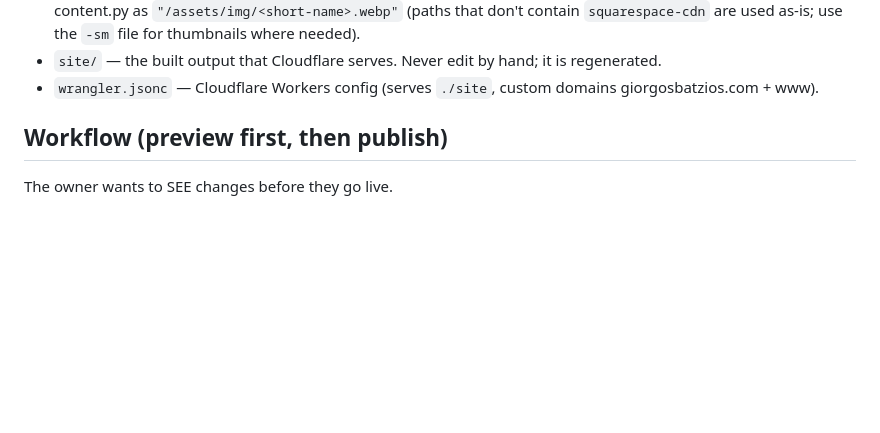
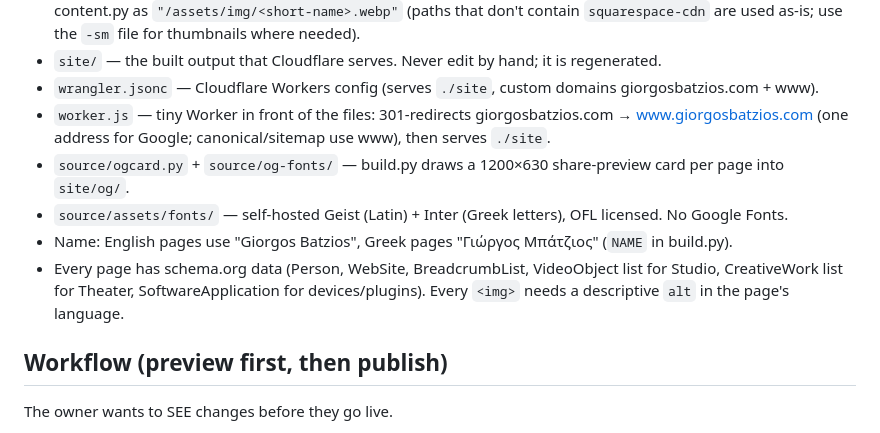
Before and after one commit to gbatzioswork-svg/giorgosbatzios-site, a Markdown page: CLAUDE.md, the part around the change. GitHub-like rendering; blank space fills up the shorter version.

Commit message:
Document redirect, share cards, fonts and search data
Co-Authored-By: Claude Opus 5.5 <noreply@anthropic.com>
Claude-Session: https://claude.ai/code/session_01WwYNdTJbspNxSceSfpyqgM

```diff
--- a/CLAUDE.md
+++ b/CLAUDE.md
@@ -21,6 +21,13 @@ Make the change, rebuild, check, commit and push. Keep replies short and non-tec
   (paths that don't contain `squarespace-cdn` are used as-is; use the `-sm` file for thumbnails where needed).
 - `site/` — the built output that Cloudflare serves. Never edit by hand; it is regenerated.
 - `wrangler.jsonc` — Cloudflare Workers config (serves `./site`, custom domains giorgosbatzios.com + www).
+- `worker.js` — tiny Worker in front of the files: 301-redirects giorgosbatzios.com → www.giorgosbatzios.com
+  (one address for Google; canonical/sitemap use www), then serves `./site`.
+- `source/ogcard.py` + `source/og-fonts/` — build.py draws a 1200×630 share-preview card per page into `site/og/`.
+- `source/assets/fonts/` — self-hosted Geist (Latin) + Inter (Greek letters), OFL licensed. No Google Fonts.
+- Name: English pages use "Giorgos Batzios", Greek pages "Γιώργος Μπάτζιος" (`NAME` in build.py).
+- Every page has schema.org data (Person, WebSite, BreadcrumbList, VideoObject list for Studio, CreativeWork list for Theater,
+  SoftwareApplication for devices/plugins). Every `<img>` needs a descriptive `alt` in the page's language.
 
 ## Workflow (preview first, then publish)
 The owner wants to SEE changes before they go live.
```
